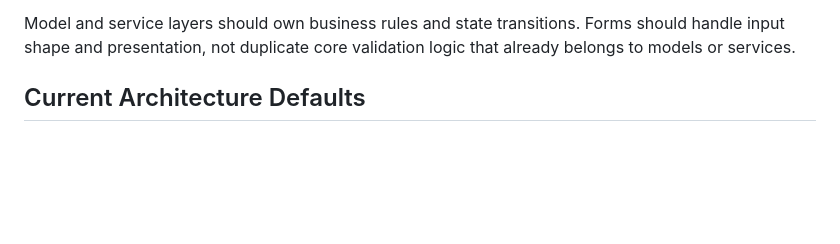
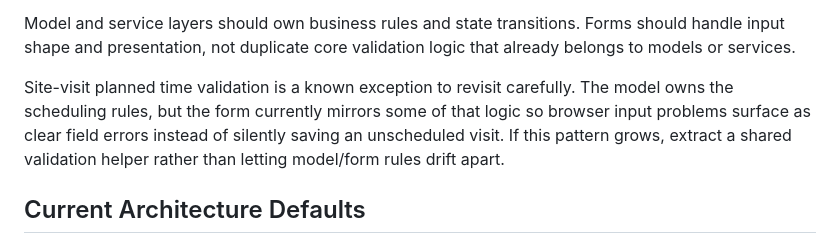
Before and after one commit to reuben-harris/AccessAtlas, a Markdown page: AGENTS.md, the part around the change. Drawn GitHub-style; blank space fills up the shorter version.

Commit message:
docs: record site visit validation boundary

```diff
--- a/AGENTS.md
+++ b/AGENTS.md
@@ -57,6 +57,12 @@ Access Atlas owns planning-specific data:
 - Audit/history records
 
 Model and service layers should own business rules and state transitions. Forms should handle input shape and presentation, not duplicate core validation logic that already belongs to models or services.
+
+Site-visit planned time validation is a known exception to revisit carefully.
+The model owns the scheduling rules, but the form currently mirrors some of that
+logic so browser input problems surface as clear field errors instead of silently
+saving an unscheduled visit. If this pattern grows, extract a shared validation
+helper rather than letting model/form rules drift apart.
 
 ## Current Architecture Defaults
 
```
